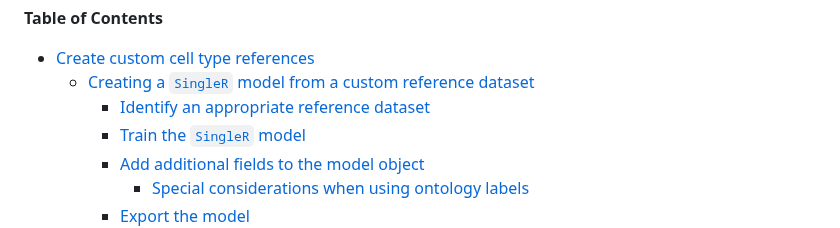
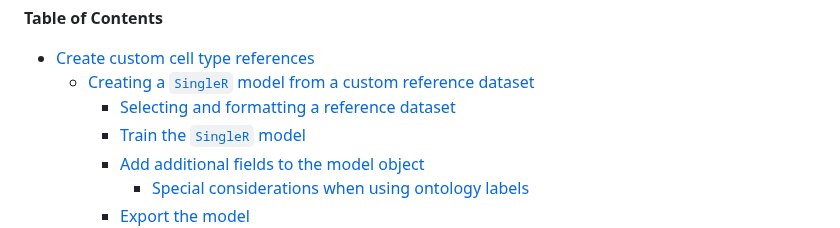
Before and after one commit to AlexsLemonade/scpca-nf, a Markdown page: custom-celltype-references.md, the part around the change. Rendered like a GitHub page.

Commit message:
[pre-commit.ci] auto fixes from pre-commit.com hooks
for more information, see https://pre-commit.ci

```diff
--- a/custom-celltype-references.md
+++ b/custom-celltype-references.md
@@ -17,7 +17,7 @@ To perform cell type annotation with your own references, you will need to follo
 
 - [Create custom cell type references](#create-custom-cell-type-references)
   - [Creating a `SingleR` model from a custom reference dataset](#creating-a-singler-model-from-a-custom-reference-dataset)
-    - [Identify an appropriate reference dataset](#identify-an-appropriate-reference-dataset)
+    - [Selecting and formatting a reference dataset](#selecting-and-formatting-a-reference-dataset)
     - [Train the `SingleR` model](#train-the-singler-model)
     - [Add additional fields to the model object](#add-additional-fields-to-the-model-object)
       - [Special considerations when using ontology labels](#special-considerations-when-using-ontology-labels)
```
